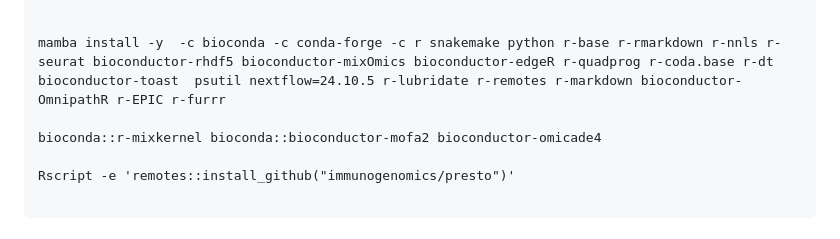
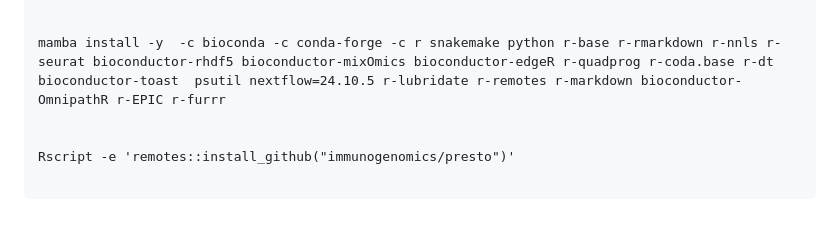
Before and after one commit to bcm-uga/hadaca3_framework, a Markdown page: README.md, the part around the change printed below. Drawn GitHub-style.

Commit message:
remove typo

```diff
--- a/README.md
+++ b/README.md
@@ -20,7 +20,6 @@ conda activate hadaca3framework_env
 
 mamba install -y  -c bioconda -c conda-forge -c r snakemake python r-base r-rmarkdown r-nnls r-seurat bioconductor-rhdf5 bioconductor-mixOmics bioconductor-edgeR r-quadprog r-coda.base r-dt bioconductor-toast  psutil nextflow=24.10.5 r-lubridate r-remotes r-markdown bioconductor-OmnipathR r-EPIC r-furrr
 
-bioconda::r-mixkernel bioconda::bioconductor-mofa2 bioconductor-omicade4
 
 Rscript -e 'remotes::install_github("immunogenomics/presto")'
 
```
Also changed, not shown: other parts of README.md (+1 -0 lines).
